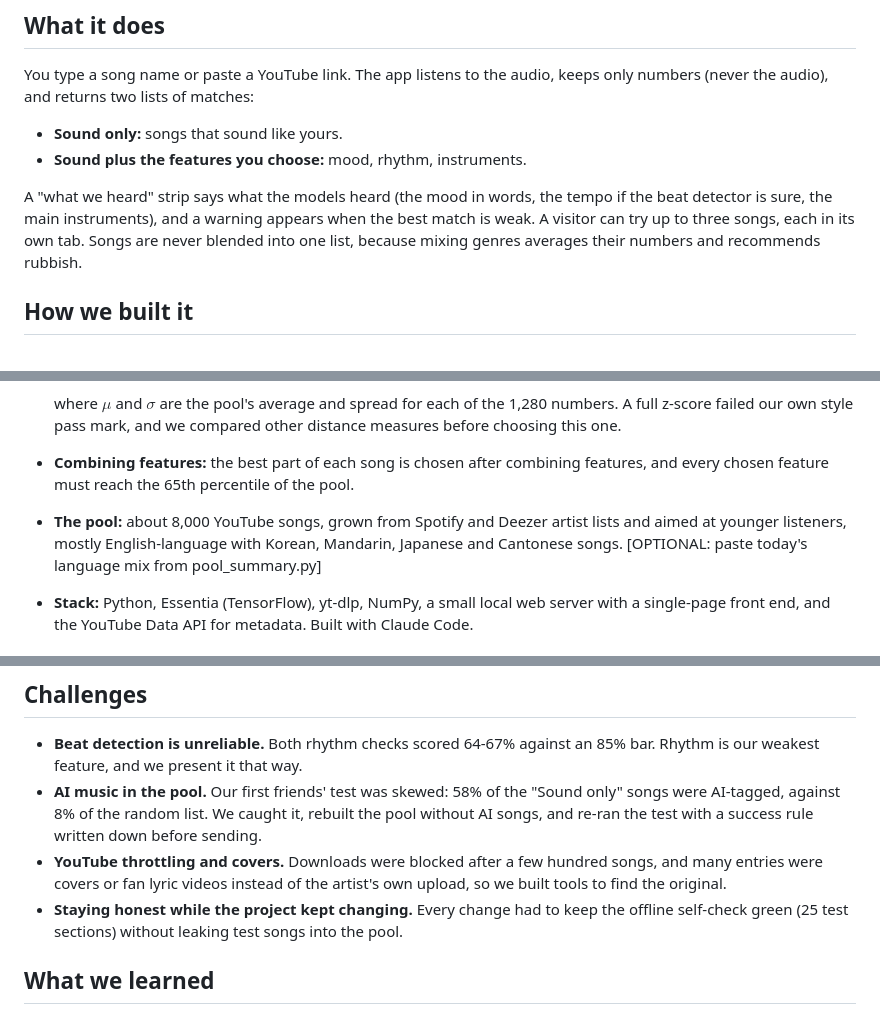
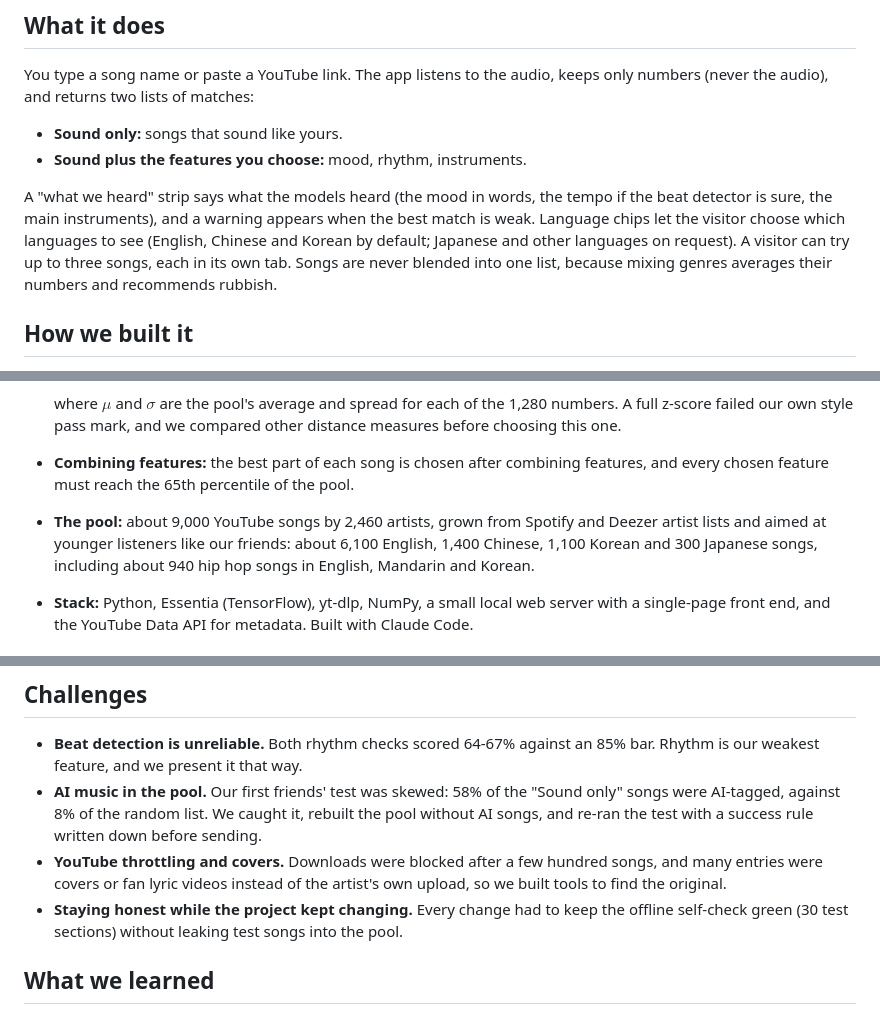
Before and after one commit to ryrxiaopang/groovyeverywhere, a Markdown page: DEVPOST_STORY.md, 3 parts joined by grey strips. GitHub-like rendering.

Commit message:
Devpost story: current pool (9,000 songs, 2,460 artists, language mix), language chips, 30 test sections
Co-Authored-By: Claude Opus 5.5 <noreply@anthropic.com>
Claude-Session: https://claude.ai/code/session_018TVdW6GUjb99WLRTS1QRWR

```diff
--- a/DEVPOST_STORY.md
+++ b/DEVPOST_STORY.md
@@ -9,7 +9,7 @@ You type a song name or paste a YouTube link. The app listens to the audio, keep
 - **Sound only:** songs that sound like yours.
 - **Sound plus the features you choose:** mood, rhythm, instruments.
 
-A "what we heard" strip says what the models heard (the mood in words, the tempo if the beat detector is sure, the main instruments), and a warning appears when the best match is weak. A visitor can try up to three songs, each in its own tab. Songs are never blended into one list, because mixing genres averages their numbers and recommends rubbish.
+A "what we heard" strip says what the models heard (the mood in words, the tempo if the beat detector is sure, the main instruments), and a warning appears when the best match is weak. Language chips let the visitor choose which languages to see (English, Chinese and Korean by default; Japanese and other languages on request). A visitor can try up to three songs, each in its own tab. Songs are never blended into one list, because mixing genres averages their numbers and recommends rubbish.
 
 ## How we built it
 
@@ -20,7 +20,7 @@ A "what we heard" strip says what the models heard (the mood in words, the tempo
 
   where $\mu$ and $\sigma$ are the pool's average and spread for each of the 1,280 numbers. A full z-score failed our own style pass mark, and we compared other distance measures before choosing this one.
 - **Combining features:** the best part of each song is chosen after combining features, and every chosen feature must reach the 65th percentile of the pool.
-- **The pool:** about 8,000 YouTube songs, grown from Spotify and Deezer artist lists and aimed at younger listeners, mostly English-language with Korean, Mandarin, Japanese and Cantonese songs. [OPTIONAL: paste today's language mix from pool_summary.py]
+- **The pool:** about 9,000 YouTube songs by 2,460 artists, grown from Spotify and Deezer artist lists and aimed at younger listeners like our friends: about 6,100 English, 1,400 Chinese, 1,100 Korean and 300 Japanese songs, including about 940 hip hop songs in English, Mandarin and Korean.
 - **Stack:** Python, Essentia (TensorFlow), yt-dlp, NumPy, a small local web server with a single-page front end, and the YouTube Data API for metadata. Built with Claude Code.
 
 ## Safety and responsible AI
@@ -35,7 +35,7 @@ A "what we heard" strip says what the models heard (the mood in words, the tempo
 - **Beat detection is unreliable.** Both rhythm checks scored 64-67% against an 85% bar. Rhythm is our weakest feature, and we present it that way.
 - **AI music in the pool.** Our first friends' test was skewed: 58% of the "Sound only" songs were AI-tagged, against 8% of the random list. We caught it, rebuilt the pool without AI songs, and re-ran the test with a success rule written down before sending.
 - **YouTube throttling and covers.** Downloads were blocked after a few hundred songs, and many entries were covers or fan lyric videos instead of the artist's own upload, so we built tools to find the original.
-- **Staying honest while the project kept changing.** Every change had to keep the offline self-check green (25 test sections) without leaking test songs into the pool.
+- **Staying honest while the project kept changing.** Every change had to keep the offline self-check green (30 test sections) without leaking test songs into the pool.
 
 ## What we learned
 
```
